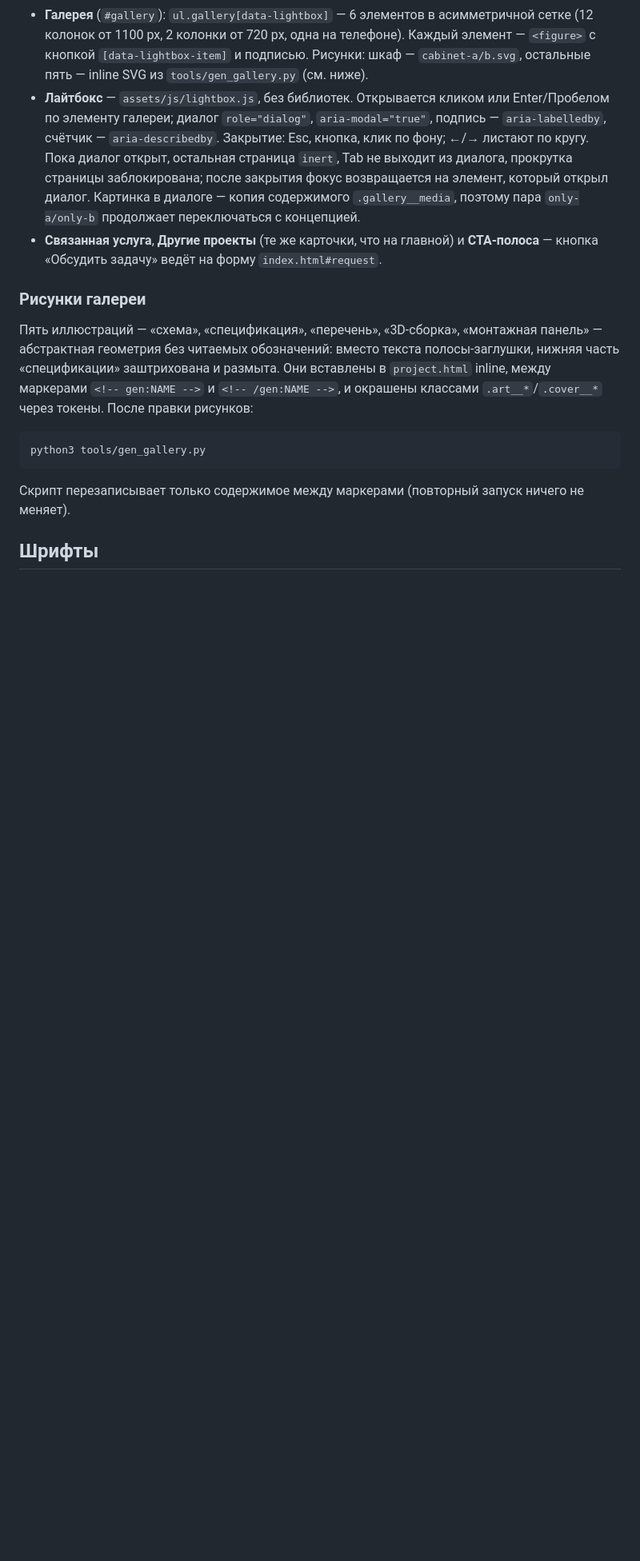
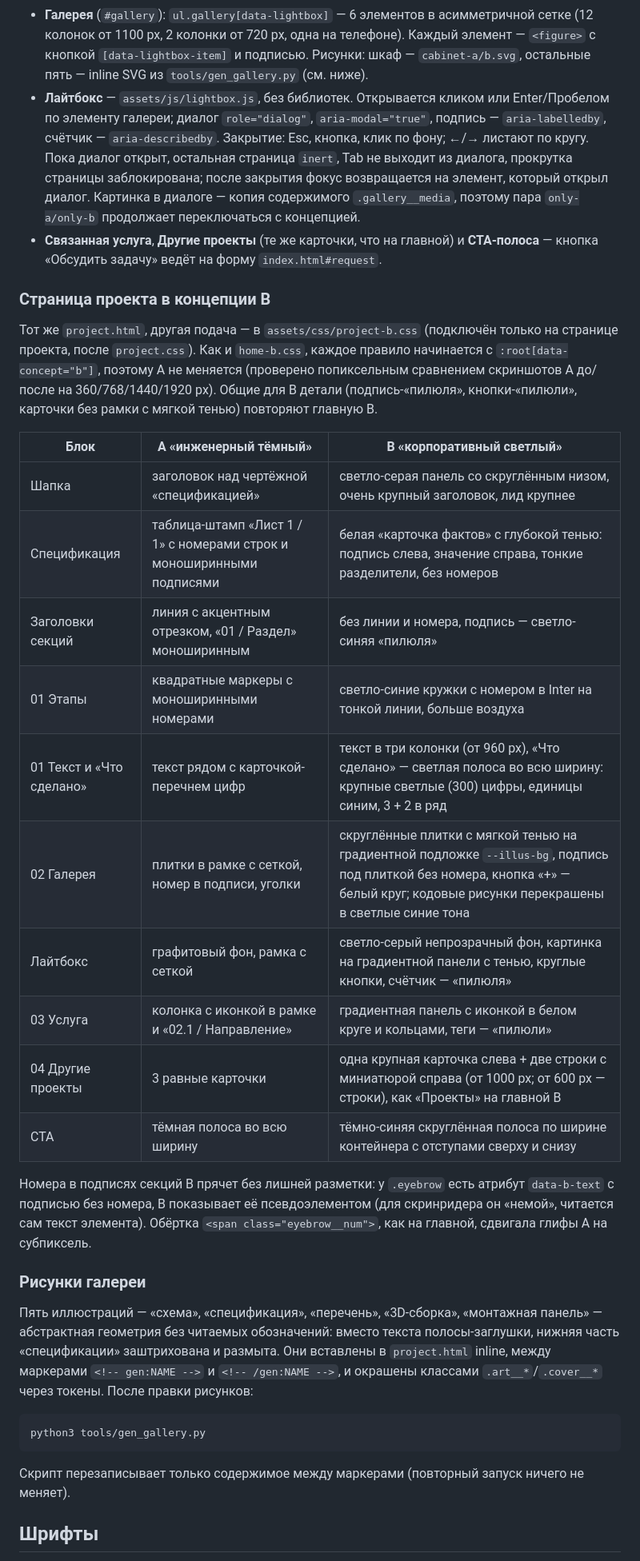
Before and after one commit to Hitsudzy/industrial-site-prototype, a Markdown page: README.md, the part around the change. Shown at 80% size. GitHub-like rendering; blank space fills up the shorter version.

Commit message:
WIP 0006: README describes concept B project page

```diff
--- a/README.md
+++ b/README.md
@@ -188,6 +188,33 @@ python3 -m http.server 8000
   и **CTA-полоса** — кнопка «Обсудить задачу» ведёт на форму
   `index.html#request`.
 
+### Страница проекта в концепции B
+
+Тот же `project.html`, другая подача — в `assets/css/project-b.css`
+(подключён только на странице проекта, после `project.css`). Как и
+`home-b.css`, каждое правило начинается с `:root[data-concept="b"]`, поэтому A
+не меняется (проверено попиксельным сравнением скриншотов A до/после на
+360/768/1440/1920 px). Общие для B детали (подпись-«пилюля», кнопки-«пилюли»,
+карточки без рамки с мягкой тенью) повторяют главную B.
+
+| Блок | A «инженерный тёмный» | B «корпоративный светлый» |
+|---|---|---|
+| Шапка | заголовок над чертёжной «спецификацией» | светло-серая панель со скруглённым низом, очень крупный заголовок, лид крупнее |
+| Спецификация | таблица-штамп «Лист 1 / 1» с номерами строк и моноширинными подписями | белая «карточка фактов» с глубокой тенью: подпись слева, значение справа, тонкие разделители, без номеров |
+| Заголовки секций | линия с акцентным отрезком, «01 / Раздел» моноширинным | без линии и номера, подпись — светло-синяя «пилюля» |
+| 01 Этапы | квадратные маркеры с моноширинными номерами | светло-синие кружки с номером в Inter на тонкой линии, больше воздуха |
+| 01 Текст и «Что сделано» | текст рядом с карточкой-перечнем цифр | текст в три колонки (от 960 px), «Что сделано» — светлая полоса во всю ширину: крупные светлые (300) цифры, единицы синим, 3 + 2 в ряд |
+| 02 Галерея | плитки в рамке с сеткой, номер в подписи, уголки | скруглённые плитки с мягкой тенью на градиентной подложке `--illus-bg`, подпись под плиткой без номера, кнопка «+» — белый круг; кодовые рисунки перекрашены в светлые синие тона |
+| Лайтбокс | графитовый фон, рамка с сеткой | светло-серый непрозрачный фон, картинка на градиентной панели с тенью, круглые кнопки, счётчик — «пилюля» |
+| 03 Услуга | колонка с иконкой в рамке и «02.1 / Направление» | градиентная панель с иконкой в белом круге и кольцами, теги — «пилюли» |
+| 04 Другие проекты | 3 равные карточки | одна крупная карточка слева + две строки с миниатюрой справа (от 1000 px; от 600 px — строки), как «Проекты» на главной B |
+| CTA | тёмная полоса во всю ширину | тёмно-синяя скруглённая полоса по ширине контейнера с отступами сверху и снизу |
+
+Номера в подписях секций B прячет без лишней разметки: у `.eyebrow` есть
+атрибут `data-b-text` с подписью без номера, B показывает её псевдоэлементом
+(для скринридера он «немой», читается сам текст элемента). Обёртка
+`<span class="eyebrow__num">`, как на главной, сдвигала глифы A на субпиксель.
+
 ### Рисунки галереи
 
 Пять иллюстраций — «схема», «спецификация», «перечень», «3D-сборка»,
```
